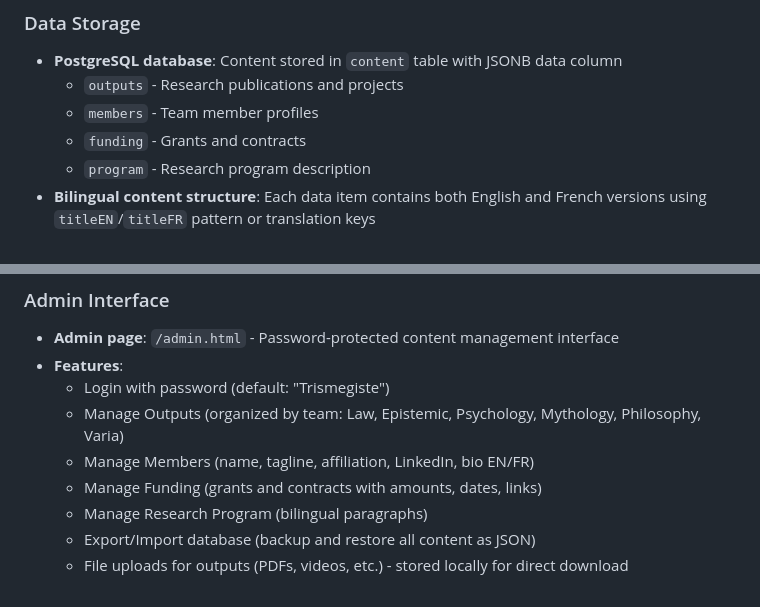
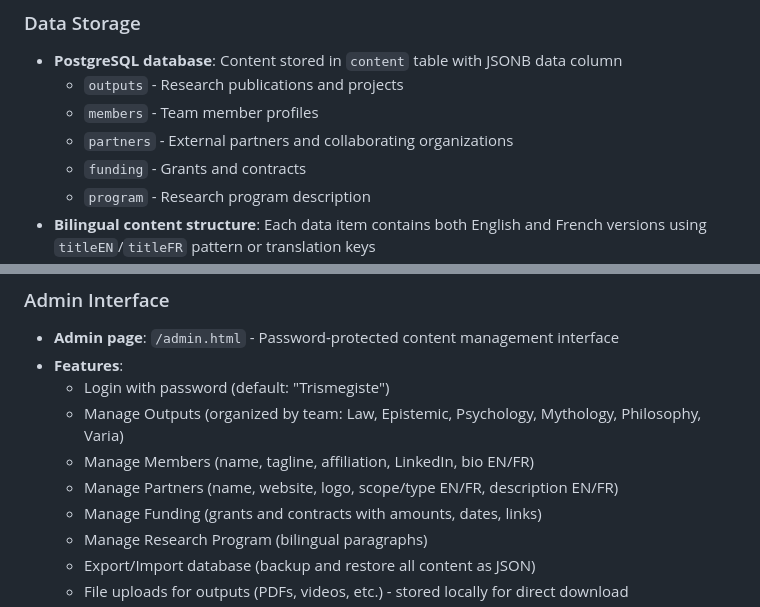
Before and after one commit to s-ra-cloud/Sentencia, a Markdown page: replit.md, 2 parts joined by grey strips. Drawn GitHub-style.

Commit message:
Add new partners and collaborators section to the platform
Update replit.md to document the addition of a new "Partners" tab in the admin interface and the inclusion of partner data in the PostgreSQL database.

Replit-Commit-Author: Agent
Replit-Commit-Session-Id: 7df2c6e3-e5e2-4328-ab29-b685956bb3d2
Replit-Commit-Checkpoint-Type: full_checkpoint
Replit-Commit-Event-Id: 0beb2bac-d31c-4503-832a-8e4e7d12c221
Replit-Commit-Screenshot-Url: https://storage.googleapis.com/screenshot-production-us-central1/4570253c-8d95-479e-a5da-35f6603a4cfc/7df2c6e3-e5e2-4328-ab29-b685956bb3d2/jqBN9a4
Replit-Helium-Checkpoint-Created: true

```diff
--- a/replit.md
+++ b/replit.md
@@ -32,6 +32,7 @@ Preferred communication style: Simple, everyday language.
 - **PostgreSQL database**: Content stored in `content` table with JSONB data column
   - `outputs` - Research publications and projects
   - `members` - Team member profiles
+  - `partners` - External partners and collaborating organizations
   - `funding` - Grants and contracts
   - `program` - Research program description
 - **Bilingual content structure**: Each data item contains both English and French versions using `titleEN`/`titleFR` pattern or translation keys
@@ -48,6 +49,7 @@ Preferred communication style: Simple, everyday language.
   - Login with password (default: "Trismegiste")
   - Manage Outputs (organized by team: Law, Epistemic, Psychology, Mythology, Philosophy, Varia)
   - Manage Members (name, tagline, affiliation, LinkedIn, bio EN/FR)
+  - Manage Partners (name, website, logo, scope/type EN/FR, description EN/FR)
   - Manage Funding (grants and contracts with amounts, dates, links)
   - Manage Research Program (bilingual paragraphs)
   - Export/Import database (backup and restore all content as JSON)
```
